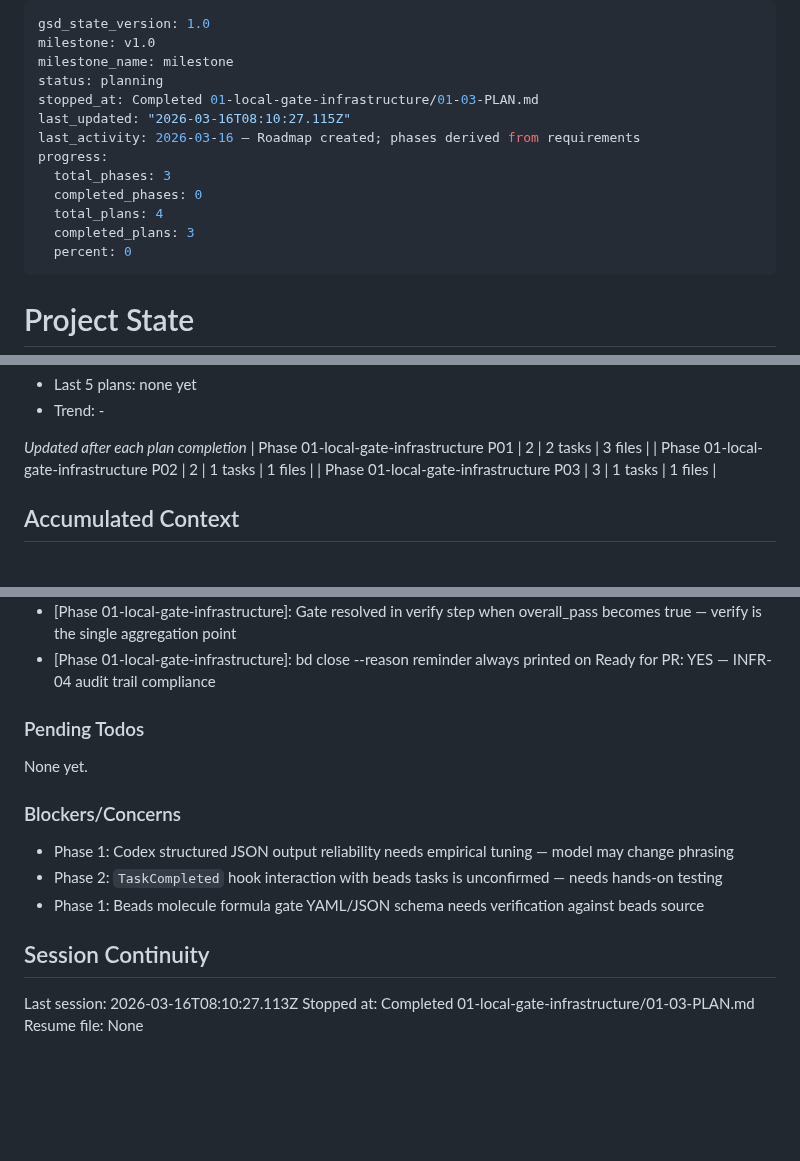
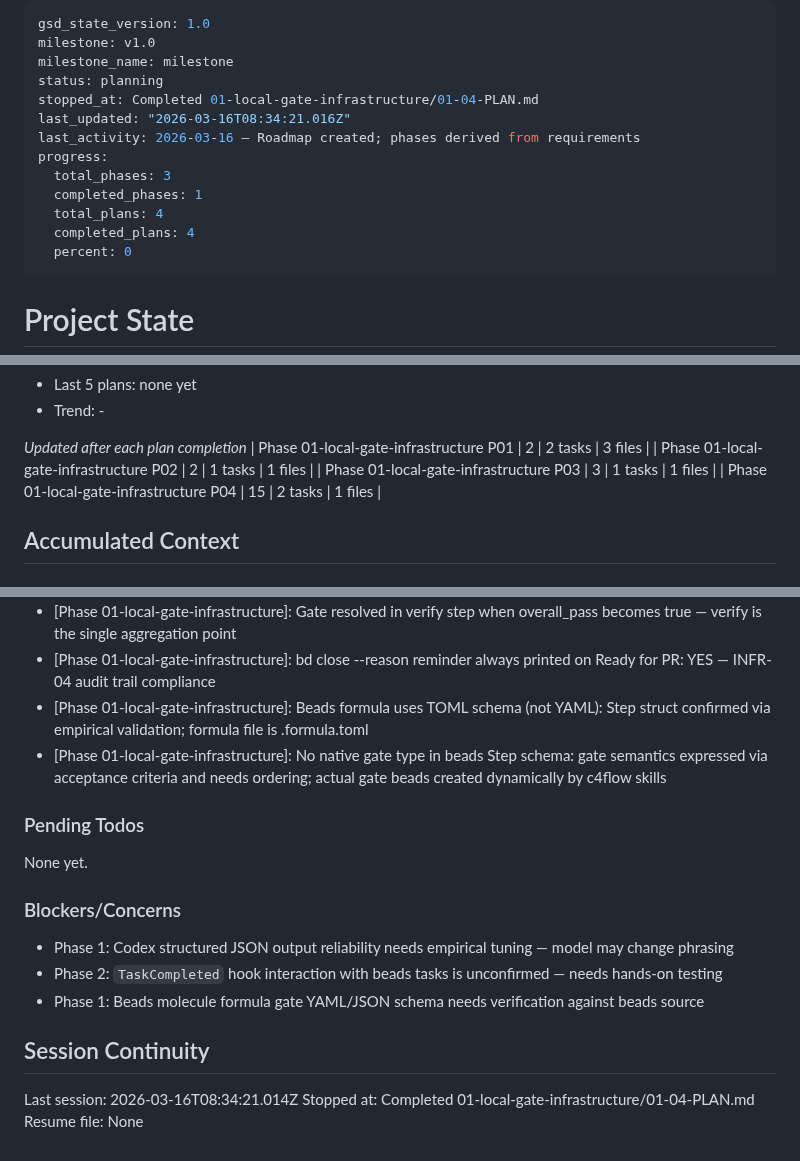
Before and after one commit to tunneleven/C4Flow, a Markdown page: .planning/STATE.md, 3 parts joined by grey strips. Rendered like a GitHub page; blank space fills up the shorter version.

Commit message:
docs(01-04): complete mol-c4flow-task formula plan
- SUMMARY.md for plan 01-04 with TOML schema deviation documented
- STATE.md updated: progress 100%, two new decisions, session recorded
- ROADMAP.md updated: phase 01 complete (4/4 plans)
- REQUIREMENTS.md: INFR-05 marked complete

```diff
--- a/.planning/STATE.md
+++ b/.planning/STATE.md
@@ -3,14 +3,14 @@ gsd_state_version: 1.0
 milestone: v1.0
 milestone_name: milestone
 status: planning
-stopped_at: Completed 01-local-gate-infrastructure/01-03-PLAN.md
-last_updated: "2026-03-16T08:10:27.115Z"
+stopped_at: Completed 01-local-gate-infrastructure/01-04-PLAN.md
+last_updated: "2026-03-16T08:34:21.016Z"
 last_activity: 2026-03-16 — Roadmap created; phases derived from requirements
 progress:
   total_phases: 3
-  completed_phases: 0
+  completed_phases: 1
   total_plans: 4
-  completed_plans: 3
+  completed_plans: 4
   percent: 0
 ---
 
@@ -53,6 +53,7 @@ Progress: [░░░░░░░░░░] 0%
 | Phase 01-local-gate-infrastructure P01 | 2 | 2 tasks | 3 files |
 | Phase 01-local-gate-infrastructure P02 | 2 | 1 tasks | 1 files |
 | Phase 01-local-gate-infrastructure P03 | 3 | 1 tasks | 1 files |
+| Phase 01-local-gate-infrastructure P04 | 15 | 2 tasks | 1 files |
 
 ## Accumulated Context
 
@@ -74,6 +75,8 @@ Recent decisions affecting current work:
 - [Phase 01-local-gate-infrastructure]: Verify skill reads codex_review from file (written by review skill) — no re-dispatch of Codex subagent
 - [Phase 01-local-gate-infrastructure]: Gate resolved in verify step when overall_pass becomes true — verify is the single aggregation point
 - [Phase 01-local-gate-infrastructure]: bd close --reason reminder always printed on Ready for PR: YES — INFR-04 audit trail compliance
+- [Phase 01-local-gate-infrastructure]: Beads formula uses TOML schema (not YAML): Step struct confirmed via empirical validation; formula file is .formula.toml
+- [Phase 01-local-gate-infrastructure]: No native gate type in beads Step schema: gate semantics expressed via acceptance criteria and needs ordering; actual gate beads created dynamically by c4flow skills
 
 ### Pending Todos
 
@@ -87,6 +90,6 @@ None yet.
 
 ## Session Continuity
 
-Last session: 2026-03-16T08:10:27.113Z
-Stopped at: Completed 01-local-gate-infrastructure/01-03-PLAN.md
+Last session: 2026-03-16T08:34:21.014Z
+Stopped at: Completed 01-local-gate-infrastructure/01-04-PLAN.md
 Resume file: None
```
Also changed, not shown: .planning/REQUIREMENTS.md (+2 -2 lines), 1 other file.
